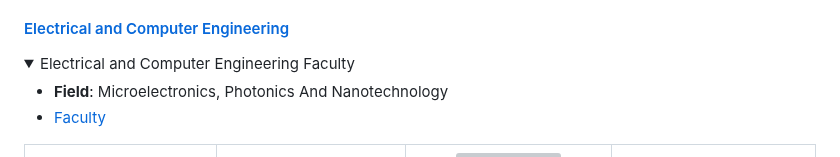
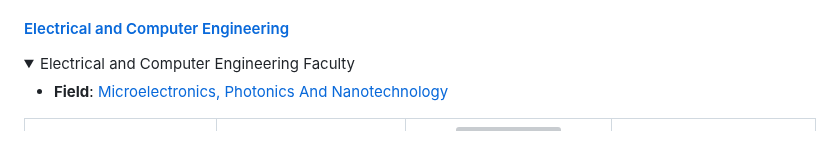
Before and after one commit to zhenzhuzz/Professor-Research-Quick-Insights, a Markdown page: README.md, the part around the change. Drawn GitHub-style; folded sections open; grey boxes are pictures that could not be loaded.

```diff
--- a/README.md
+++ b/README.md
@@ -2712,8 +2712,7 @@ A repository for quickly accessing research insights into professors' expertise
 <details>
 <summary>Electrical and Computer Engineering Faculty</summary>
 
-- **Field**: Microelectronics, Photonics And Nanotechnology
-- [Faculty](https://ece.duke.edu/people?s=&group=&research_themes=&custom_taxonomy=microelectronics-photonics-and-nanotechnology)
+- **Field**: [Microelectronics, Photonics And Nanotechnology](https://ece.duke.edu/people?s=&group=&research_themes=&custom_taxonomy=microelectronics-photonics-and-nanotechnology)
 
 <table>
   <tr>
```
